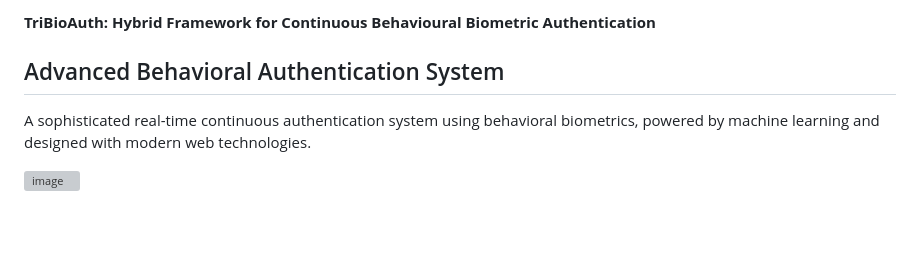
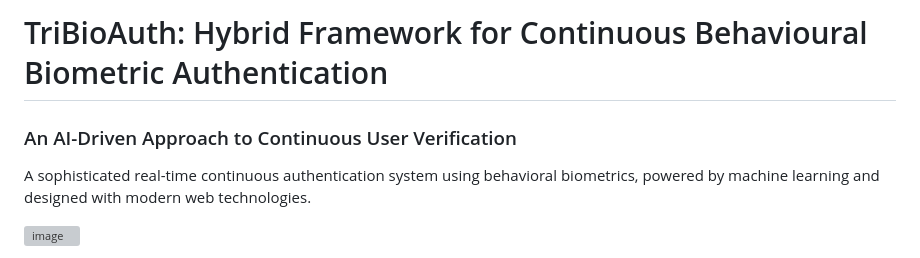
Before and after one commit to ZuhaKhatoon/TriBioAuth, a Markdown page: README.md, the part around the change. GitHub-like rendering; blank space fills up the shorter version; grey boxes are pictures that could not be loaded.

Commit message:
Revise README
Updated the README to include AI-driven approach and enhanced feature descriptions.

```diff
--- a/README.md
+++ b/README.md
@@ -1,5 +1,6 @@
-**TriBioAuth: Hybrid Framework for Continuous Behavioural Biometric Authentication**
-##  Advanced Behavioral Authentication System
+# TriBioAuth: Hybrid Framework for Continuous Behavioural Biometric Authentication
+
+### An AI-Driven Approach to Continuous User Verification
 
 A sophisticated real-time continuous authentication system using behavioral biometrics, powered by machine learning and designed with modern web technologies.
 
```
